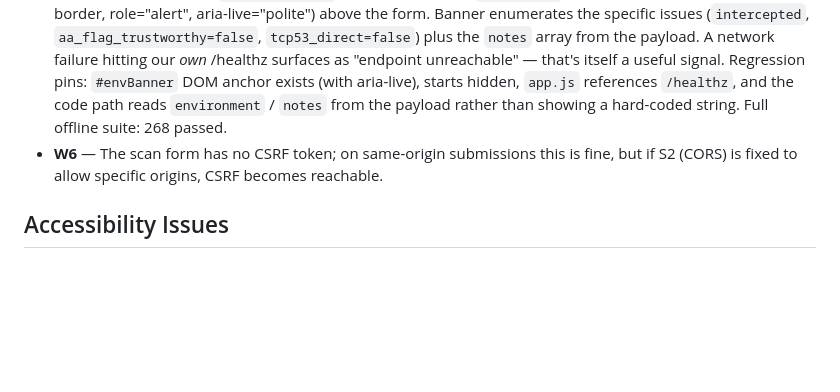
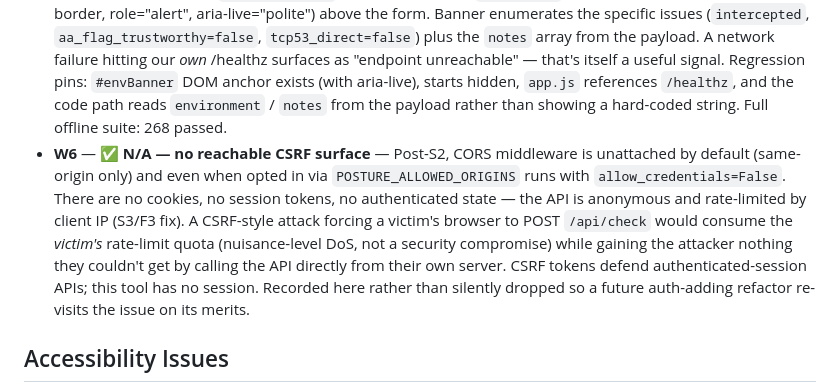
Before and after one commit to ArsathParves/posture-checker, a Markdown page: AUDIT.md, the part around the change. Drawn GitHub-style; blank space fills up the shorter version.

Commit message:
AUDIT: W6 N/A — no reachable CSRF surface post-S2/S3

```diff
--- a/AUDIT.md
+++ b/AUDIT.md
@@ -183,7 +183,7 @@ The single most damaging correctness item is C4 (hardcoded anycast brand list in
 - **W3** — ✅ **DONE** — Mobile viewports (<640px). The `.section-head` used `display: flex; justify-content: space-between` with no wrap, so a long section title collided with the grade pill on narrow screens. Fix: inside the `@media (max-width: 640px)` block, add `flex-wrap: wrap; gap: 4px 12px` on `.section-head` and `flex-shrink: 0` on `.grade-pill`. Regression pin: the mobile media query must contain a `section-head` or `flex-wrap` reflow rule.
 - **W4** — ✅ **DONE** — Dark-mode chrome. Honest correction: the palette IS dark, so the audit's "no dark-mode support" wording is off; the real gap is that `color-scheme` was not declared, so Chromium rendered its scrollbars and native form widgets in *light* mode against the dark UI. Fix: added `color-scheme: dark` to `:root` (1 line). Full light-mode variant is out of scope for the POC. Regression pin: `:root` must declare `color-scheme: dark`.
 - **W5** — ✅ **DONE** — Surface degraded environment on landing. `/healthz` was already returning 503 with a JSON payload naming the interception / TCP-53 / AA-flag issues detected by `posture.selftest.check_environment`, but the front-end never called it — the user submitted a scan and only saw "UNKNOWN" findings, with no cue that the *cause* was network-path degradation on the server rather than on the target domain. Fix: `app.js::preflightEnvironment` fetches `/healthz` on load; if the response is non-200 or `status != "ok"`, it renders the new `#envBanner` (styled with a warm-yellow warning border, role="alert", aria-live="polite") above the form. Banner enumerates the specific issues (`intercepted`, `aa_flag_trustworthy=false`, `tcp53_direct=false`) plus the `notes` array from the payload. A network failure hitting our *own* /healthz surfaces as "endpoint unreachable" — that's itself a useful signal. Regression pins: `#envBanner` DOM anchor exists (with aria-live), starts hidden, `app.js` references `/healthz`, and the code path reads `environment` / `notes` from the payload rather than showing a hard-coded string. Full offline suite: 268 passed.
-- **W6** — The scan form has no CSRF token; on same-origin submissions this is fine, but if S2 (CORS) is fixed to allow specific origins, CSRF becomes reachable.
+- **W6** — ✅ **N/A — no reachable CSRF surface** — Post-S2, CORS middleware is unattached by default (same-origin only) and even when opted in via `POSTURE_ALLOWED_ORIGINS` runs with `allow_credentials=False`. There are no cookies, no session tokens, no authenticated state — the API is anonymous and rate-limited by client IP (S3/F3 fix). A CSRF-style attack forcing a victim's browser to POST `/api/check` would consume the *victim's* rate-limit quota (nuisance-level DoS, not a security compromise) while gaining the attacker nothing they couldn't get by calling the API directly from their own server. CSRF tokens defend authenticated-session APIs; this tool has no session. Recorded here rather than silently dropped so a future auth-adding refactor re-visits the issue on its merits.
 
 ## Accessibility Issues
 
```
